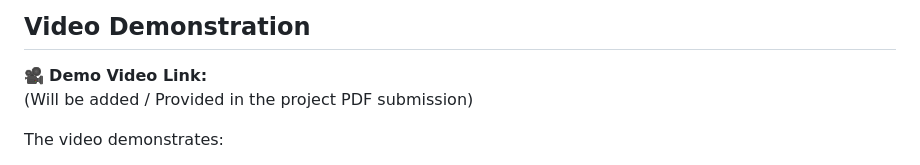
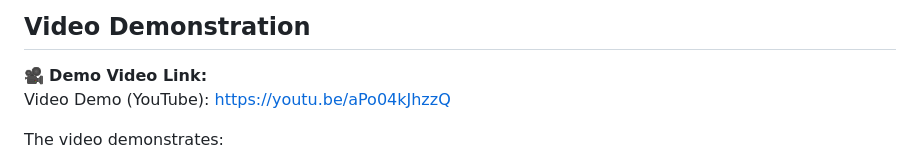
Before and after one commit to Furairah3/healthConnect, a Markdown page: README.md, the part around the change. Rendered like a GitHub page.

```diff
--- a/README.md
+++ b/README.md
@@ -100,7 +100,7 @@ Stores user records, health requests, activity logs, and verification data using
 
 ## Video Demonstration
 🎥 **Demo Video Link:**
-(Will be added / Provided in the project PDF submission)
+Video Demo (YouTube): https://youtu.be/aPo04kJhzzQ
 
 The video demonstrates:
 - Application running on the live server
```
